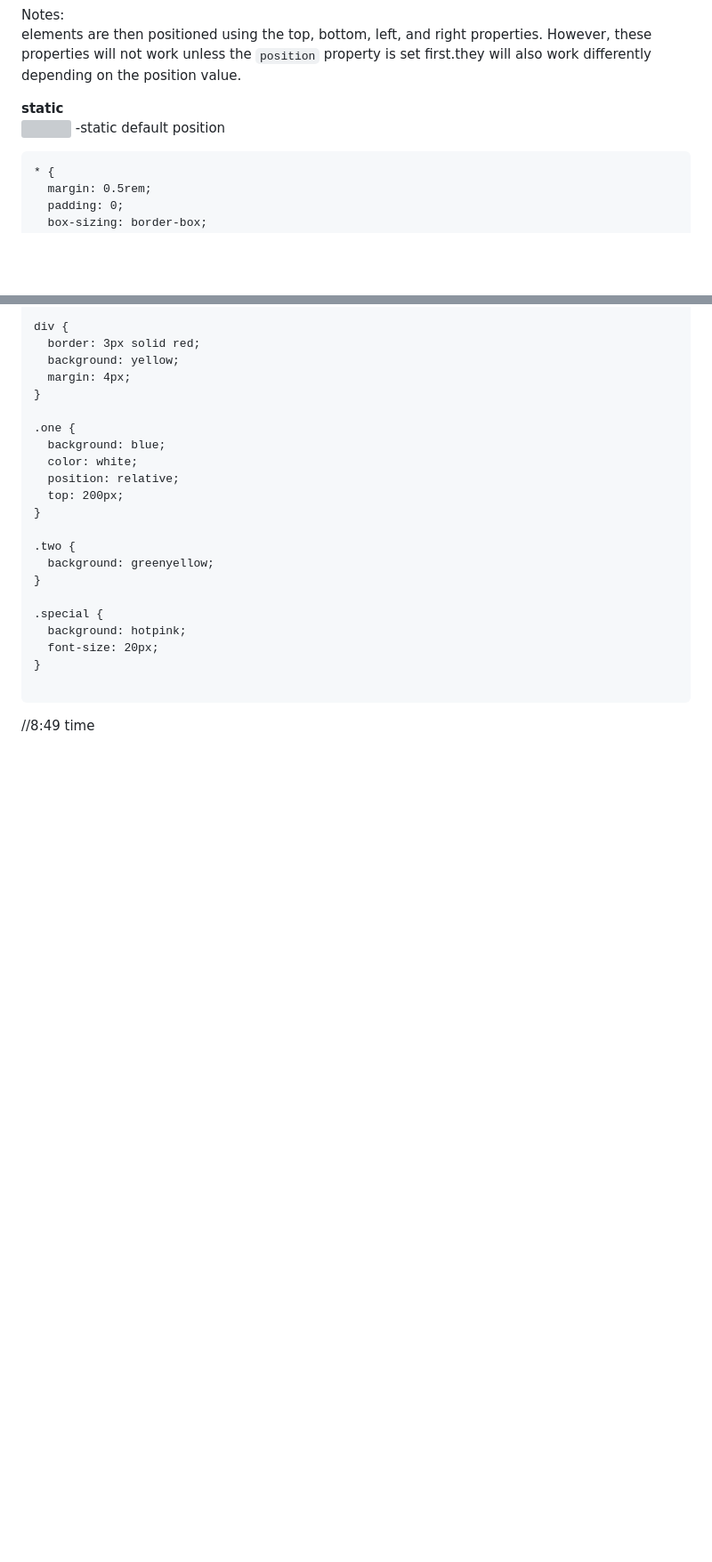
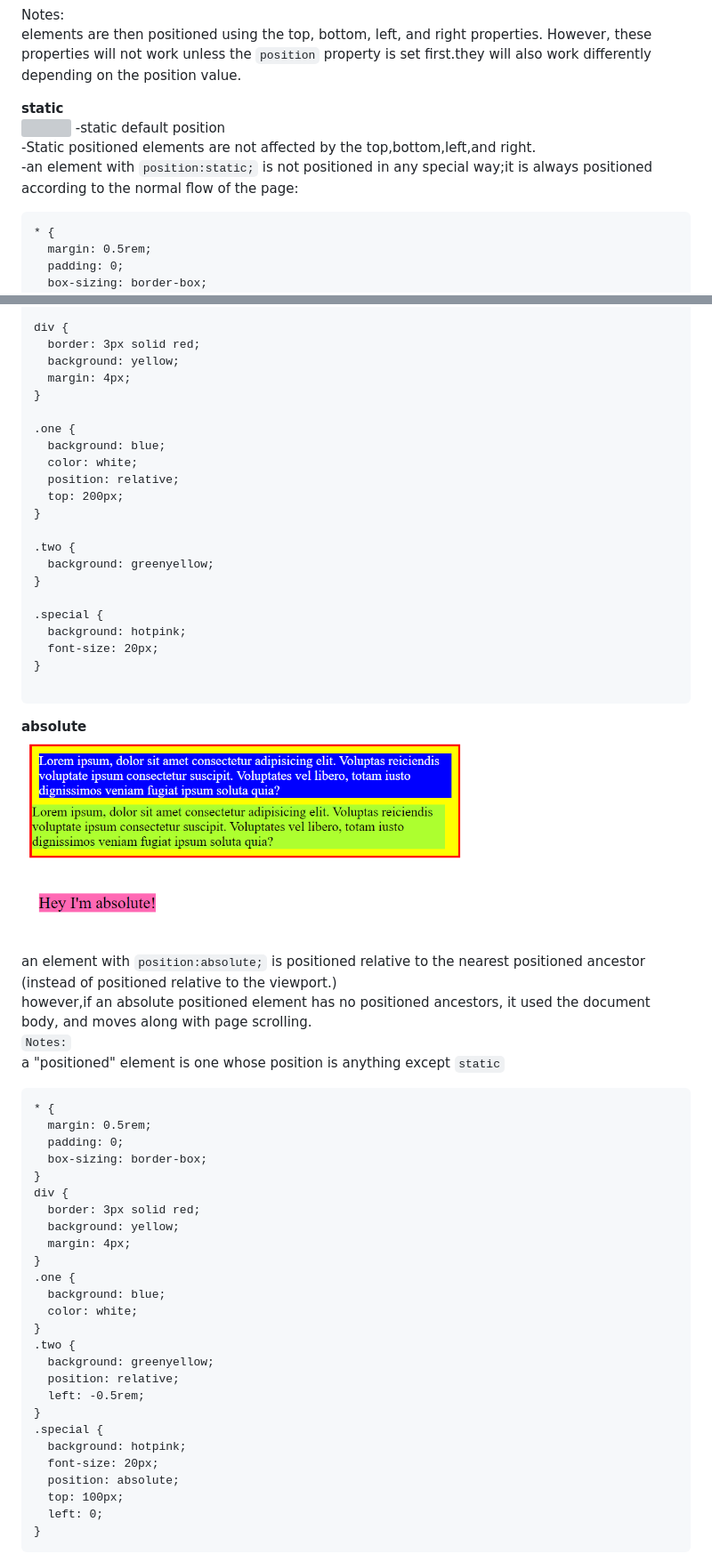
Before and after one commit to lance28-beep/CSS_myNotes, a Markdown page: Readme.md, 2 parts joined by grey strips. Shown: that part at 89% size. Rendered like a GitHub page; pictures changed too: img/position-absolute.PNG (added); blank space fills up the shorter version; grey boxes are pictures that could not be loaded.

Commit message:
add postion css notes

````diff
--- a/Readme.md
+++ b/Readme.md
@@ -1664,7 +1666,9 @@ elements are then positioned using the top, bottom, left, and right properties.
 
 <b>static</b><br>
 <img src='./img/static.PNG' width='500'>
--static default position
+-static default position<br>
+-Static positioned elements are not affected by the top,bottom,left,and right.<br>
+-an element with <code>position:static;</code> is not positioned in any special way;it is always positioned according to the normal flow of the page:<br>
 
 ```
 * {
@@ -1730,4 +1735,40 @@ div {
 
 ```
 
-//8:49 time
+<b>absolute</b><br>
+<img src='./img/position-absolute.PNG' width='500'><br>
+
+an element with <code>position:absolute;</code> is positioned relative to the nearest positioned ancestor (instead of positioned relative to the viewport.)<br>
+however,if an absolute positioned element has no positioned ancestors, it used the document body, and moves along with page scrolling.<br>
+<code>Notes:</code>
+<br> a "positioned" element is one whose position is anything except <code>static</code>
+
+```
+* {
+  margin: 0.5rem;
+  padding: 0;
+  box-sizing: border-box;
+}
+div {
+  border: 3px solid red;
+  background: yellow;
+  margin: 4px;
+}
+.one {
+  background: blue;
+  color: white;
+}
+.two {
+  background: greenyellow;
+  position: relative;
+  left: -0.5rem;
+}
+.special {
+  background: hotpink;
+  font-size: 20px;
+  position: absolute;
+  top: 100px;
+  left: 0;
+}
+```
+
````
Also changed, not shown: other parts of Readme.md (+44 -3 lines), img/fixed.PNG (added), 1 other file.
